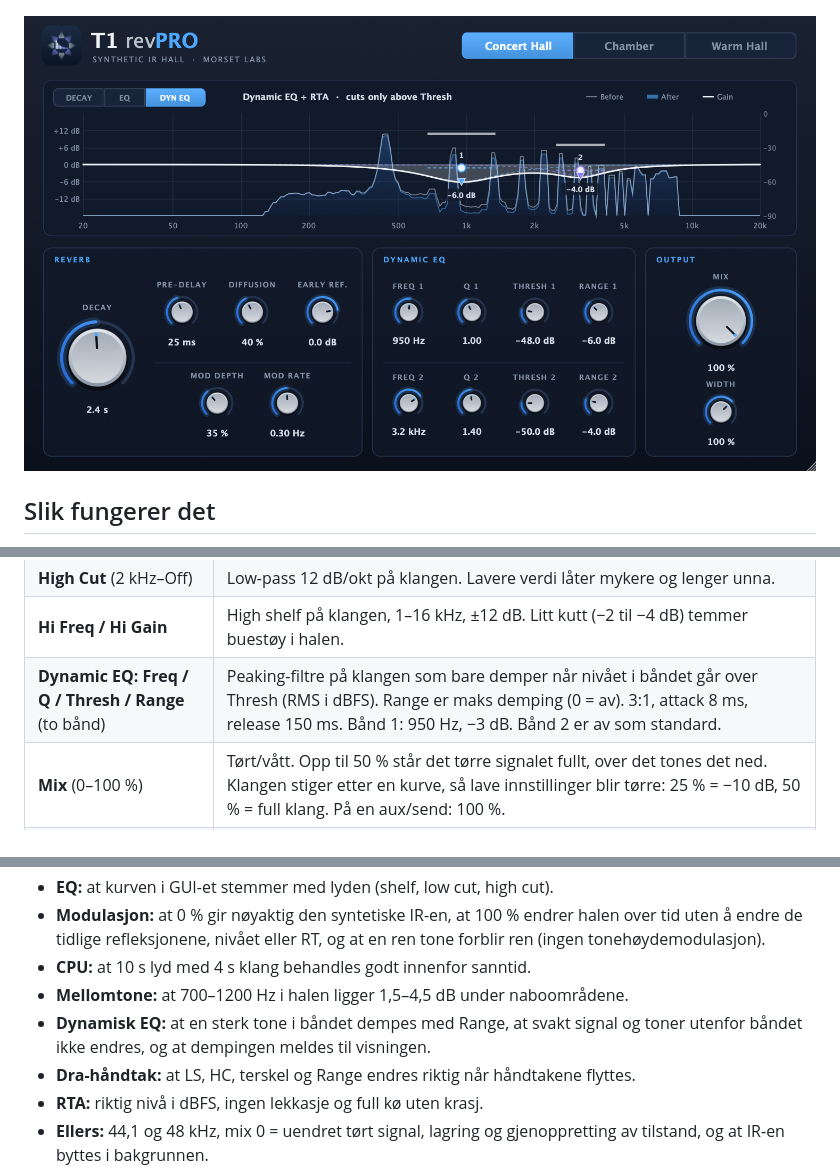
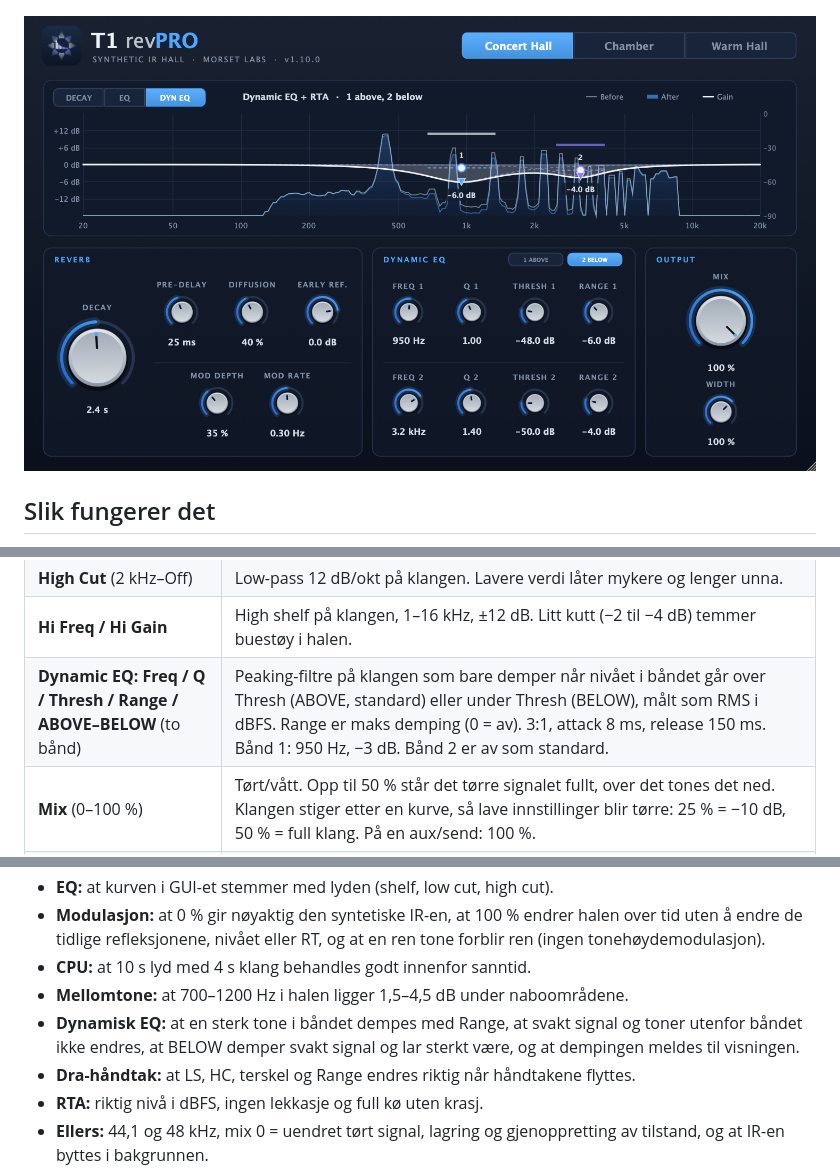
Before and after one commit to trondmorset-lab/Blaahammern, a Markdown page: README.no.md, 3 parts joined by grey strips. Drawn GitHub-style; pictures changed too: screenshot-dyn.png.

```diff
--- a/README.no.md
+++ b/README.no.md
@@ -38,7 +38,7 @@ Nivået følger lengden slik det gjør i et ekte rom: lengre klang gir mer klang
 | **Lo Freq / Lo Gain** | Low shelf på klangen, 50–1000 Hz, ±12 dB. |
 | **High Cut** (2 kHz–Off) | Low-pass 12 dB/okt på klangen. Lavere verdi låter mykere og lenger unna. |
 | **Hi Freq / Hi Gain** | High shelf på klangen, 1–16 kHz, ±12 dB. Litt kutt (−2 til −4 dB) temmer buestøy i halen. |
-| **Dynamic EQ: Freq / Q / Thresh / Range** (to bånd) | Peaking-filtre på klangen som bare demper når nivået i båndet går over Thresh (RMS i dBFS). Range er maks demping (0 = av). 3:1, attack 8 ms, release 150 ms. Bånd 1: 950 Hz, −3 dB. Bånd 2 er av som standard. |
+| **Dynamic EQ: Freq / Q / Thresh / Range / ABOVE–BELOW** (to bånd) | Peaking-filtre på klangen som bare demper når nivået i båndet går over Thresh (ABOVE, standard) eller under Thresh (BELOW), målt som RMS i dBFS. Range er maks demping (0 = av). 3:1, attack 8 ms, release 150 ms. Bånd 1: 950 Hz, −3 dB. Bånd 2 er av som standard. |
 | **Mix** (0–100 %) | Tørt/vått. Opp til 50 % står det tørre signalet fullt, over det tones det ned. Klangen stiger etter en kurve, så lave innstillinger blir tørre: 25 % = −10 dB, 50 % = full klang. På en aux/send: 100 %. |
 | **Width** (0–150 %) | Stereobredde på klangen. 0 % = mono, 100 % = som rommet, 150 % = ekstra bred. |
 
@@ -81,7 +81,7 @@ Uten Xcode (bare Command Line Tools) virker `cmake -B build -G "Unix Makefiles"
 - **Modulasjon:** at 0 % gir nøyaktig den syntetiske IR-en, at 100 % endrer halen over tid uten å endre de tidlige refleksjonene, nivået eller RT, og at en ren tone forblir ren (ingen tonehøydemodulasjon).
 - **CPU:** at 10 s lyd med 4 s klang behandles godt innenfor sanntid.
 - **Mellomtone:** at 700–1200 Hz i halen ligger 1,5–4,5 dB under naboområdene.
-- **Dynamisk EQ:** at en sterk tone i båndet dempes med Range, at svakt signal og toner utenfor båndet ikke endres, og at dempingen meldes til visningen.
+- **Dynamisk EQ:** at en sterk tone i båndet dempes med Range, at svakt signal og toner utenfor båndet ikke endres, at BELOW demper svakt signal og lar sterkt være, og at dempingen meldes til visningen.
 - **Dra-håndtak:** at LS, HC, terskel og Range endres riktig når håndtakene flyttes.
 - **RTA:** riktig nivå i dBFS, ingen lekkasje og full kø uten krasj.
 - **Ellers:** 44,1 og 48 kHz, mix 0 = uendret tørt signal, lagring og gjenoppretting av tilstand, og at IR-en byttes i bakgrunnen.
```
Also changed, not shown: LOGG.md (added, +31 -0 lines), README.md (+2 -2 lines), screenshot-decay.png, screenshot.png, 6 other files.
